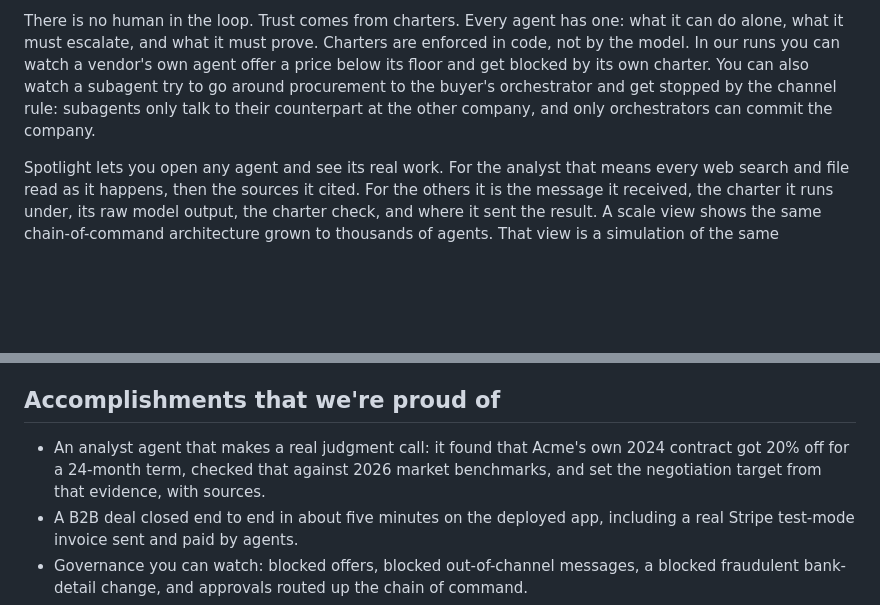
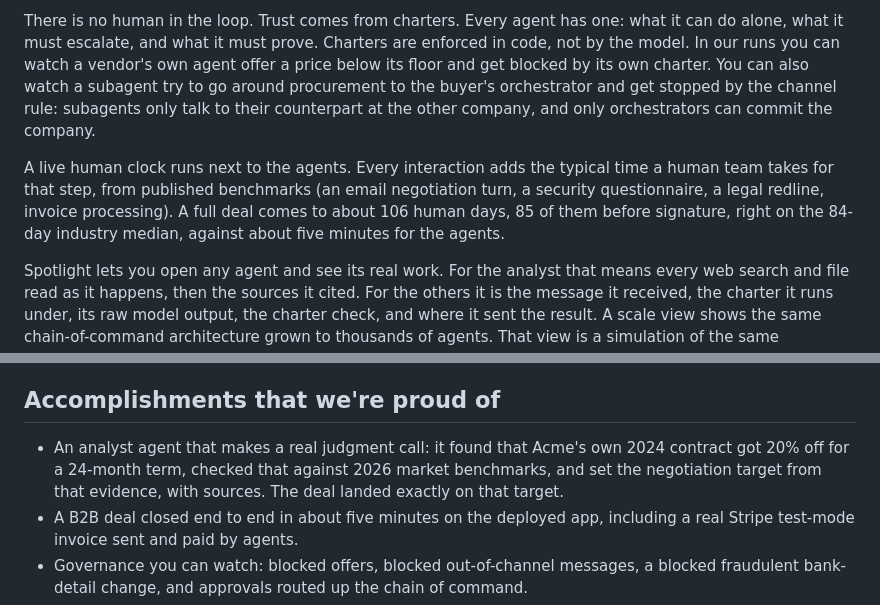
Before and after one commit to Gentle-mann/deal-room, a Markdown page: docs/DEVPOST.md, 2 parts joined by grey strips. Drawn GitHub-style; blank space fills up the shorter version.

Commit message:
Devpost copy: human clock paragraph

```diff
--- a/docs/DEVPOST.md
+++ b/docs/DEVPOST.md
@@ -34,6 +34,8 @@ CounterAgent gives every company a deal orchestrator: one frontier agent command
 
 There is no human in the loop. Trust comes from charters. Every agent has one: what it can do alone, what it must escalate, and what it must prove. Charters are enforced in code, not by the model. In our runs you can watch a vendor's own agent offer a price below its floor and get blocked by its own charter. You can also watch a subagent try to go around procurement to the buyer's orchestrator and get stopped by the channel rule: subagents only talk to their counterpart at the other company, and only orchestrators can commit the company.
 
+A live human clock runs next to the agents. Every interaction adds the typical time a human team takes for that step, from published benchmarks (an email negotiation turn, a security questionnaire, a legal redline, invoice processing). A full deal comes to about 106 human days, 85 of them before signature, right on the 84-day industry median, against about five minutes for the agents.
+
 Spotlight lets you open any agent and see its real work. For the analyst that means every web search and file read as it happens, then the sources it cited. For the others it is the message it received, the charter it runs under, its raw model output, the charter check, and where it sent the result. A scale view shows the same chain-of-command architecture grown to thousands of agents. That view is a simulation of the same architecture; the deal itself is real.
 
 ## How we built it
@@ -51,7 +53,7 @@ Spotlight lets you open any agent and see its real work. For the analyst that me
 - Making approvals fail closed, so that an unreadable model reply never counts as a yes.
 
 ## Accomplishments that we're proud of
-- An analyst agent that makes a real judgment call: it found that Acme's own 2024 contract got 20% off for a 24-month term, checked that against 2026 market benchmarks, and set the negotiation target from that evidence, with sources.
+- An analyst agent that makes a real judgment call: it found that Acme's own 2024 contract got 20% off for a 24-month term, checked that against 2026 market benchmarks, and set the negotiation target from that evidence, with sources. The deal landed exactly on that target.
 - A B2B deal closed end to end in about five minutes on the deployed app, including a real Stripe test-mode invoice sent and paid by agents.
 - Governance you can watch: blocked offers, blocked out-of-channel messages, a blocked fraudulent bank-detail change, and approvals routed up the chain of command.
 - Every agent's real model calls can be inspected live.
```
